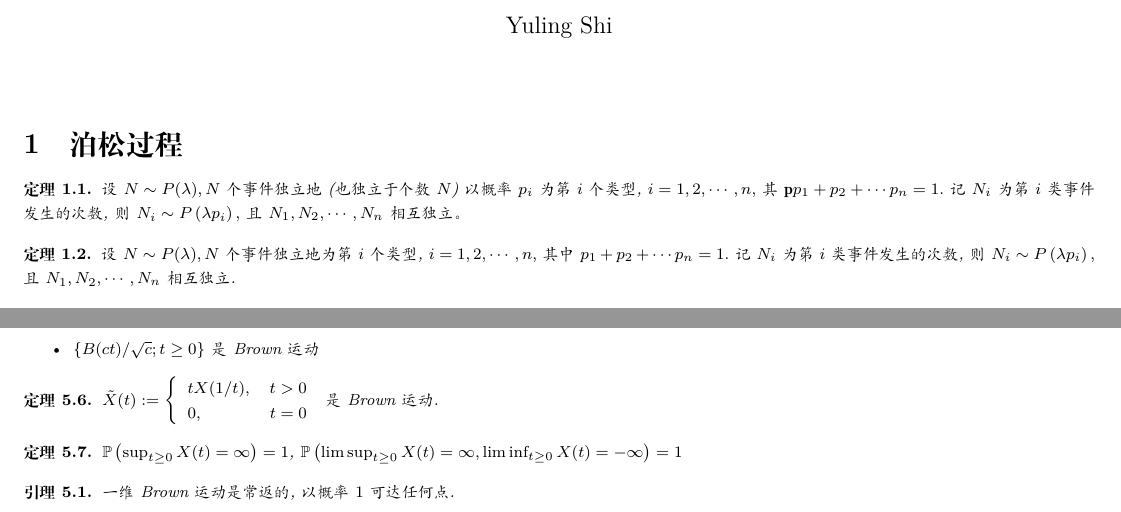
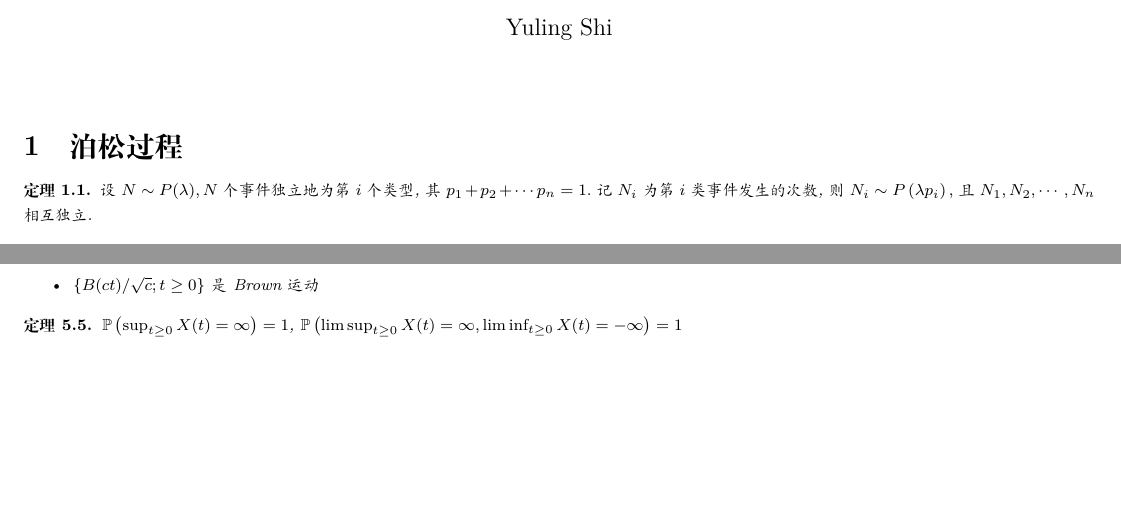
Before and after one commit to YerbaPage/2020_Autumn_Notes, a LaTeX document (Stochastic_Process.tex): two parts of pages 1 and 4 of 4 before the commit and two parts of pages 1 and 3 of 3 after it, joined at a grey line, cut so that both start at the same text, the shorter picture padded with empty space. Compiled offline with XeLaTeX.

Commit message:
Fixed: Sp typos

```diff
--- a/Stochastic_Process.tex
+++ b/Stochastic_Process.tex
@@ -37,11 +37,7 @@
 \section{泊松过程}
 
 \begin{theorem}
-    设 $N \sim P(\lambda), N$ 个事件独立地(也独立于个数 $N$) 以概率 $p_{i}$ 为 第 $i$ 个类型, $i=1,2, \cdots, n,$ 其 $\mathbf{p} p_{1}+p_{2}+\cdots p_{n}=1 .$ 记 $N_{i}$ 为 第$i$类事件发生的次数, 则 $N_{i} \sim P\left(\lambda p_{i}\right),$ 且 $N_{1}, N_{2}, \cdots, N_{n}$ 相互独立。
-\end{theorem}
-
-\begin{theorem}
-    设 $N \sim P(\lambda), N$ 个事件独立地为第 $i$ 个类型, $i=1,2, \cdots, n,$ 其中 $p_{1}+p_{2}+\cdots p_{n}=1 .$ 记 $N_{i}$ 为 第 $i$ 类事件发生的次数, 则 $N_{i} \sim P\left(\lambda p_{i}\right),$ 且 $N_{1}, N_{2}, \cdots, N_{n}$ 相互独立.
+    设 $N \sim P(\lambda), N$ 个事件独立地为第 $i$ 个类型, 其 $p_{1}+p_{2}+\cdots p_{n}=1 .$ 记 $N_{i}$ 为 第 $i$ 类事件发生的次数, 则 $N_{i} \sim P\left(\lambda p_{i}\right),$ 且 $N_{1}, N_{2}, \cdots, N_{n}$ 相互独立.
 \end{theorem}
 
 \begin{definition}[点过程]
@@ -347,17 +338,17 @@
     \end{itemize}
 \end{theorem}
 
-\begin{theorem}
-    $\tilde{X}(t):=\left\{\begin{array}{ll}t X(1 / t), & t>0 \\ 0, & t=0\end{array}\right.$ 是 Brown 运动.
-\end{theorem}
+% \begin{theorem}
+%     $\tilde{X}(t):=\left\{\begin{array}{ll}t X(1 / t), & t>0 \\ 0, & t=0\end{array}\right.$ 是 Brown 运动.
+% \end{theorem}
 
 \begin{theorem}
     $\mathbb{P}\left(\sup _{t \geq 0} X(t)=\infty\right)=1$, $\mathbb{P}\left(\lim \sup _{t \geq 0} X(t)=\infty, \liminf _{t \geq 0} X(t)=-\infty\right)=1$
 \end{theorem}
 
-\begin{lemma}
-    一维 Brown 运动是常返的, 以概率 $1$ 可达任何点.
-\end{lemma}
+% \begin{lemma}
+%     一维 Brown 运动是常返的, 以概率 $1$ 可达任何点.
+% \end{lemma}
 
 
 
```
Also changed, not shown: Stochastic_Process.tex (21 more changed lines).
